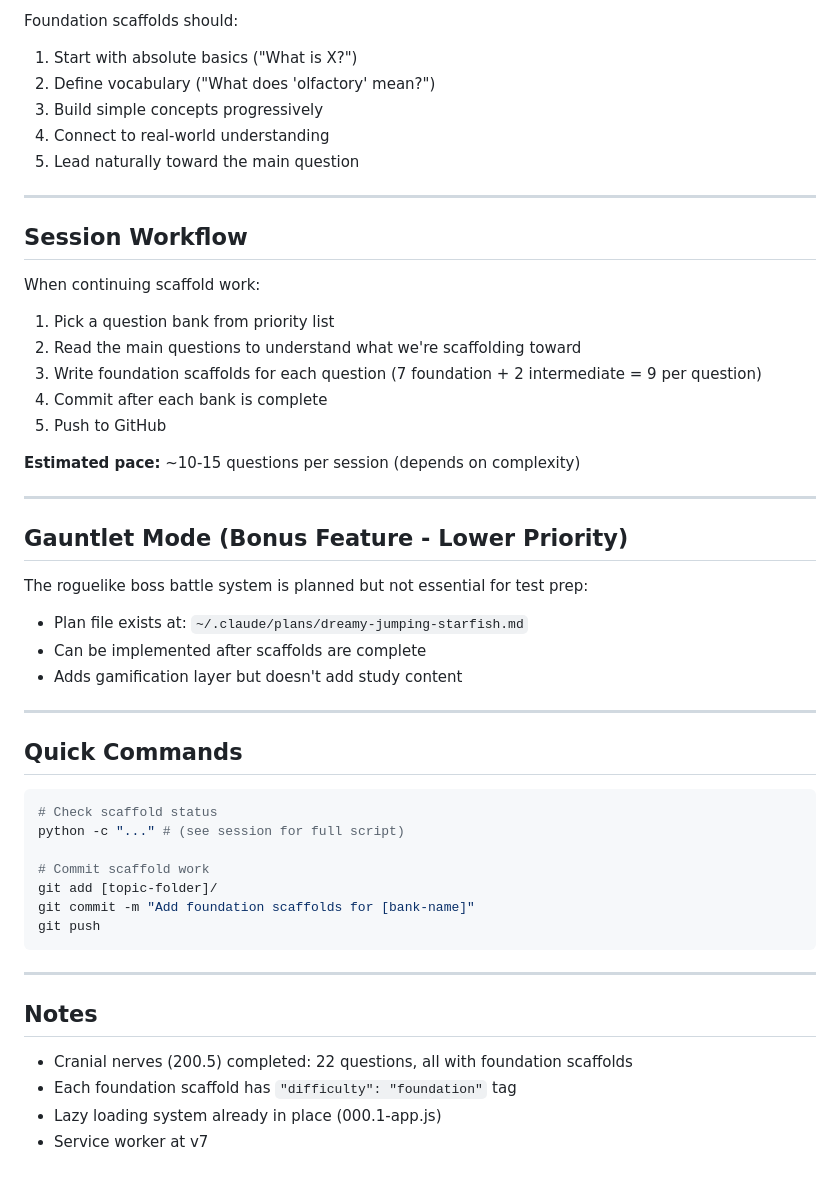
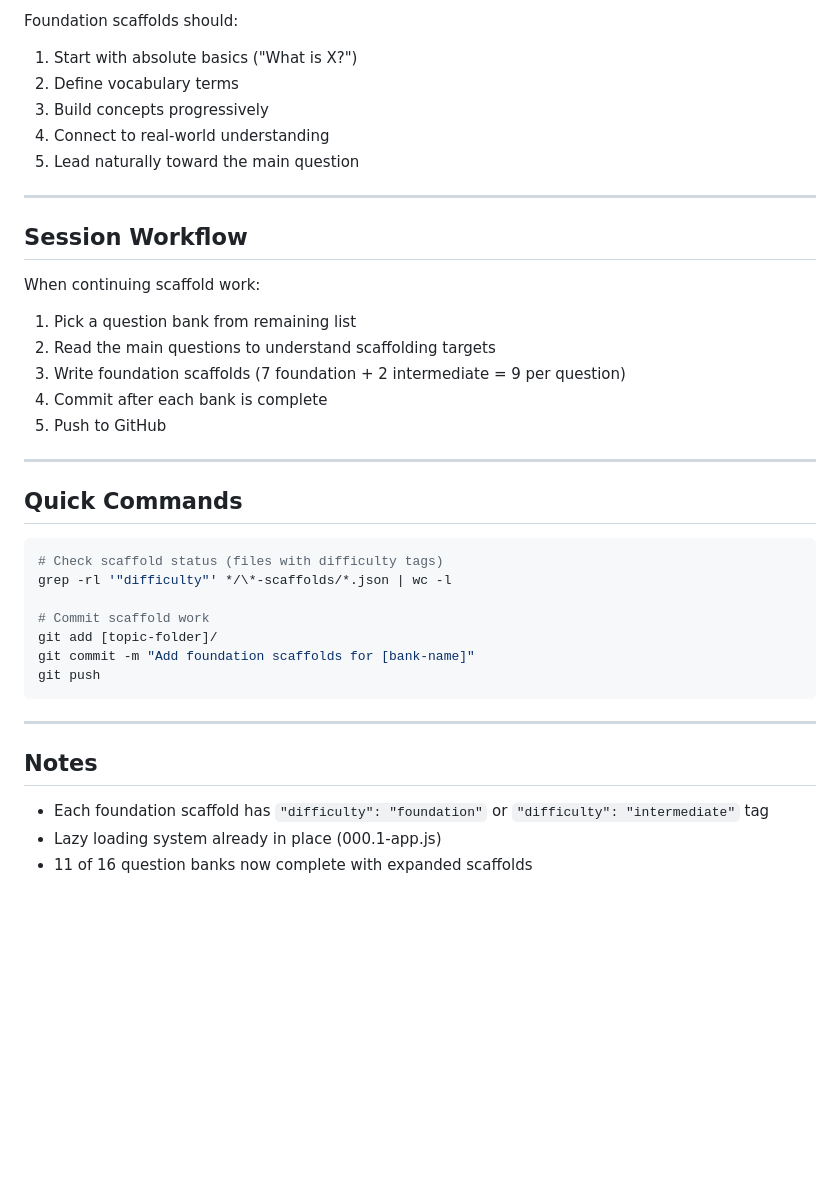
Before and after one commit to Natalie-Eiryk/Ms-Luminara, a Markdown page: ROADMAP.md, the part around one of its changes. Rendered like a GitHub page; blank space fills up the shorter version.

````diff
--- a/ROADMAP.md
+++ b/ROADMAP.md
@@ -69,8 +69,8 @@ Each question gets 9 scaffolds:
 
 Foundation scaffolds should:
 1. Start with absolute basics ("What is X?")
-2. Define vocabulary ("What does 'olfactory' mean?")
-3. Build simple concepts progressively
+2. Define vocabulary terms
+3. Build concepts progressively
 4. Connect to real-world understanding
 5. Lead naturally toward the main question
 
@@ -79,30 +79,19 @@ Foundation scaffolds should:
 ## Session Workflow
 
 When continuing scaffold work:
-1. Pick a question bank from priority list
-2. Read the main questions to understand what we're scaffolding toward
-3. Write foundation scaffolds for each question (7 foundation + 2 intermediate = 9 per question)
+1. Pick a question bank from remaining list
+2. Read the main questions to understand scaffolding targets
+3. Write foundation scaffolds (7 foundation + 2 intermediate = 9 per question)
 4. Commit after each bank is complete
 5. Push to GitHub
-
-**Estimated pace:** ~10-15 questions per session (depends on complexity)
-
----
-
-## Gauntlet Mode (Bonus Feature - Lower Priority)
-
-The roguelike boss battle system is planned but not essential for test prep:
-- Plan file exists at: `~/.claude/plans/dreamy-jumping-starfish.md`
-- Can be implemented after scaffolds are complete
-- Adds gamification layer but doesn't add study content
 
 ---
 
 ## Quick Commands
 
 ```bash
-# Check scaffold status
-python -c "..." # (see session for full script)
+# Check scaffold status (files with difficulty tags)
+grep -rl '"difficulty"' */\*-scaffolds/*.json | wc -l
 
 # Commit scaffold work
 git add [topic-folder]/
@@ -114,7 +103,6 @@ git push
 
 ## Notes
 
-- Cranial nerves (200.5) completed: 22 questions, all with foundation scaffolds
-- Each foundation scaffold has `"difficulty": "foundation"` tag
+- Each foundation scaffold has `"difficulty": "foundation"` or `"difficulty": "intermediate"` tag
 - Lazy loading system already in place (000.1-app.js)
-- Service worker at v7
+- 11 of 16 question banks now complete with expanded scaffolds
````
Also changed, not shown: other parts of ROADMAP.md (+39 -39 lines).
